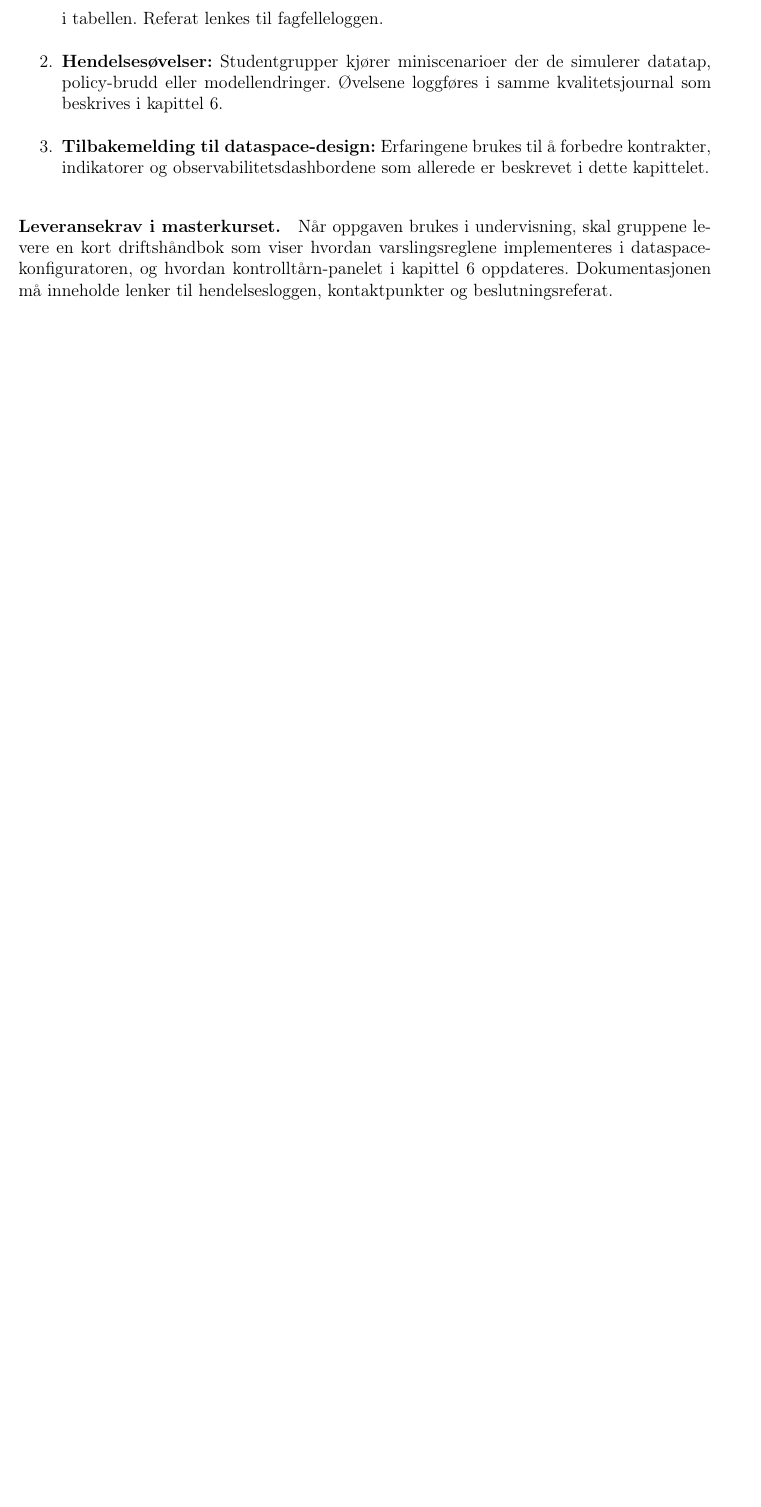
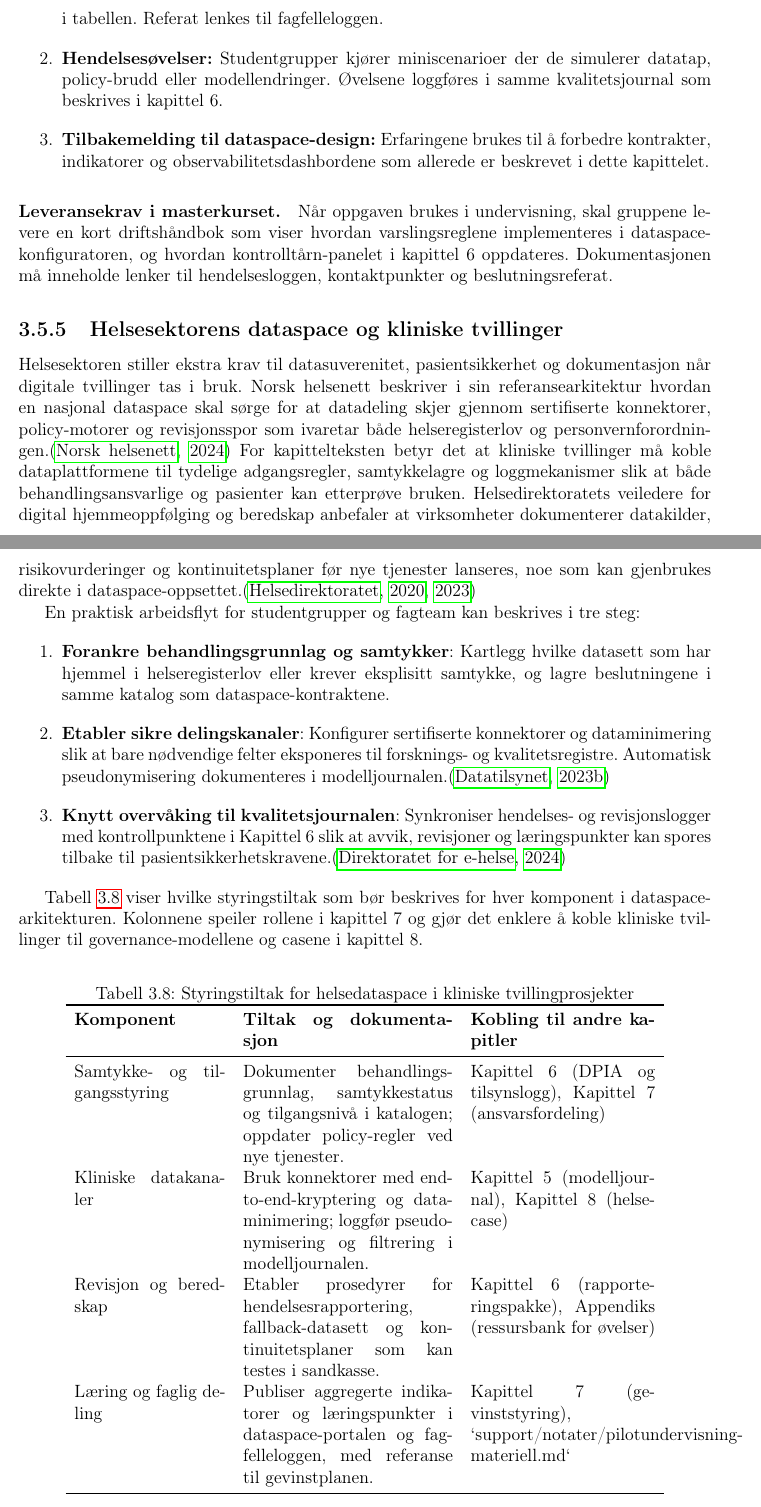
Before and after one commit to Nettking/roborepo, a LaTeX thesis (books/digitaltvilling_masterbok/main.tex, which reads books/digitaltvilling_masterbok/chapters/kapittel03-data.tex): part of page 45 of 191 before the commit and two parts of pages 45 and 46 of 193 after it, the two joined at a grey line, cut so that both start at the same text, the shorter picture padded with empty space. Compiled offline with pdfLaTeX.

Commit message:
DT-54: dokumenter helsedataspace i kapittel 3

```diff
--- a/books/digitaltvilling_masterbok/chapters/kapittel03-data.tex
+++ b/books/digitaltvilling_masterbok/chapters/kapittel03-data.tex
@@ -304,3 +304,39 @@ For å bruke tabellen i praksis anbefales følgende arbeidsflyt:
 \paragraph{Leveransekrav i masterkurset.} Når oppgaven brukes i undervisning, skal gruppene levere en kort driftshåndbok som
 viser hvordan varslingsreglene implementeres i dataspace-konfiguratoren, og hvordan kontrolltårn-panelet i kapittel~6
 oppdateres. Dokumentasjonen må inneholde lenker til hendelsesloggen, kontaktpunkter og beslutningsreferat.
+
+\subsection{Helsesektorens dataspace og kliniske tvillinger}
+Helsesektoren stiller ekstra krav til datasuverenitet, pasientsikkerhet og dokumentasjon når digitale tvillinger tas i bruk.
+Norsk helsenett beskriver i sin referansearkitektur hvordan en nasjonal dataspace skal sørge for at datadeling skjer gjennom
+sertifiserte konnektorer, policy-motorer og revisjonsspor som ivaretar både helseregisterlov og personvernforordningen.\citep{nhn2024dataspace}
+For kapittelteksten betyr det at kliniske tvillinger må koble dataplattformene til tydelige adgangsregler, samtykkelagre og
+loggmekanismer slik at både behandlingsansvarlige og pasienter kan etterprøve bruken. Helsedirektoratets veiledere for digital
+hjemmeoppfølging og beredskap anbefaler at virksomheter dokumenterer datakilder, risikovurderinger og kontinuitetsplaner før
+nye tjenester lanseres, noe som kan gjenbrukes direkte i dataspace-oppsettet.\citep{helsedir2020dho,helsedir2023beredskap}
+
+En praktisk arbeidsflyt for studentgrupper og fagteam kan beskrives i tre steg:
+\begin{enumerate}
+    \item \textbf{Forankre behandlingsgrunnlag og samtykker}: Kartlegg hvilke datasett som har hjemmel i helseregisterlov eller krever eksplisitt samtykke, og lagre beslutningene i samme katalog som dataspace-kontraktene.
+    \item \textbf{Etabler sikre delingskanaler}: Konfigurer sertifiserte konnektorer og dataminimering slik at bare nødvendige felter eksponeres til forsknings- og kvalitetsregistre. Automatisk pseudonymisering dokumenteres i modelljournalen.\citep{datatilsynet2023dpia}
+    \item \textbf{Knytt overvåking til kvalitetsjournalen}: Synkroniser hendelses- og revisjonslogger med kontrollpunktene i Kapittel~6 slik at avvik, revisjoner og læringspunkter kan spores tilbake til pasientsikkerhetskravene.\citep{ehelse2024tilsyn}
+\end{enumerate}
+
+Tabell~\ref{tab:kap03-helsedataspace} viser hvilke styringstiltak som bør beskrives for hver komponent i dataspace-arkitekturen.
+Kolonnene speiler rollene i kapittel~7 og gjør det enklere å koble kliniske tvillinger til governance-modellene og casene i
+kapittel~8.
+
+\begin{table}[htbp]
+    \centering
+    \caption{Styringstiltak for helsedataspace i kliniske tvillingprosjekter}
+    \label{tab:kap03-helsedataspace}
+    \begin{tabular}{p{3.6cm}p{5.0cm}p{4.4cm}}
+        \toprule
+        \textbf{Komponent} & \textbf{Tiltak og dokumentasjon} & \textbf{Kobling til andre kapitler} \\
+        \midrule
+        Samtykke- og tilgangsstyring & Dokumenter behandlingsgrunnlag, samtykkestatus og tilgangsnivå i katalogen; oppdater policy-regler ved nye tjenester. & Kapittel~6 (DPIA og tilsynslogg), Kapittel~7 (ansvarsfordeling) \\
+        Kliniske datakanaler & Bruk konnektorer med end-to-end-kryptering og dataminimering; loggfør pseudonymisering og filtrering i modelljournalen. & Kapittel~5 (modelljournal), Kapittel~8 (helsecase) \\
+        Revisjon og beredskap & Etabler prosedyrer for hendelsesrapportering, fallback-datasett og kontinuitetsplaner som kan testes i sandkasse. & Kapittel~6 (rapporteringspakke), Appendiks (ressursbank for øvelser) \\
+        Læring og faglig deling & Publiser aggregerte indikatorer og læringspunkter i dataspace-portalen og fagfelleloggen, med referanse til gevinstplanen. & Kapittel~7 (gevinststyring), `support/notater/pilotundervisning-materiell.md` \\
+        \bottomrule
+    \end{tabular}
+\end{table}
```
Also changed, not shown: books/digitaltvilling_masterbok/completed_tasks.md (+1 -0 lines), books/digitaltvilling_masterbok/plan.md (+1 -1 lines), books/digitaltvilling_masterbok/support/oppgavetavle.md (+1 -0 lines), books/digitaltvilling_masterbok/task_queue.md (+1 -0 lines), books/digitaltvilling_masterbok/chapters/kapittel03-data.tex (5 more changed lines).
